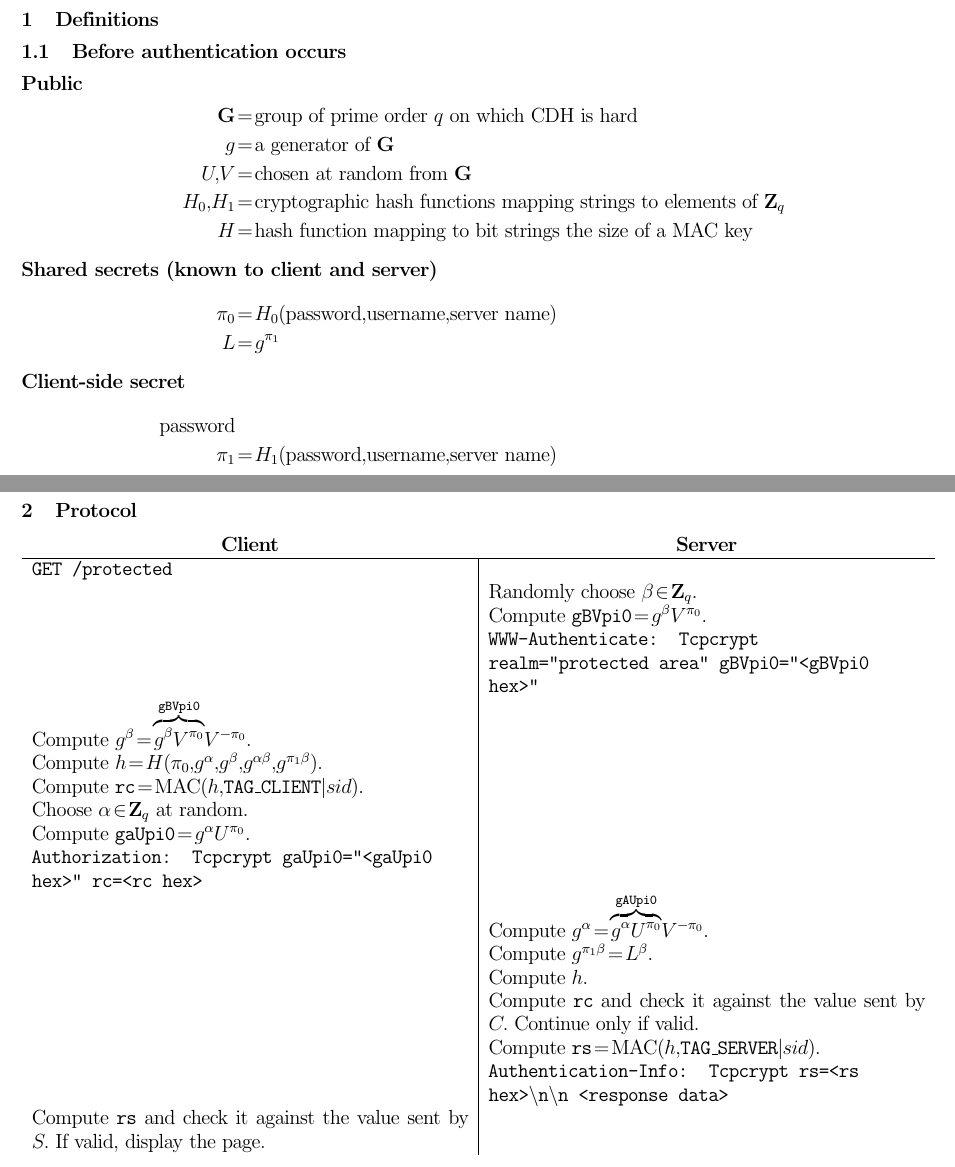
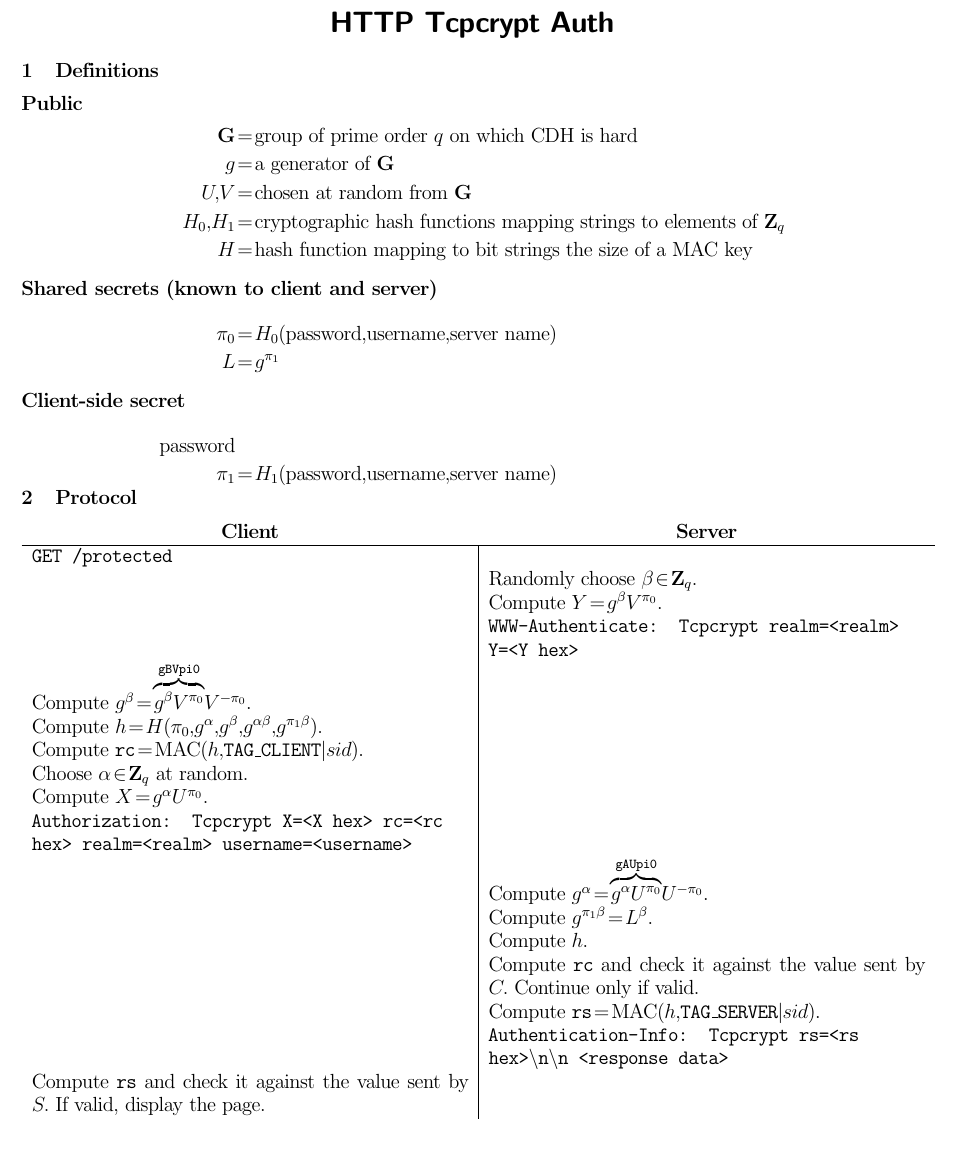
Before and after one commit to sqs/mod_auth_pake, a LaTeX document (doc/protocol.tex): two parts of pages 1 and 2 of 2 before the commit and part of the page after it, the two joined at a grey line, cut at the place of the change. Compiled offline with pdfLaTeX.

Commit message:
fixed errors, added in username and realm

```diff
--- a/doc/protocol.tex
+++ b/doc/protocol.tex
@@ -6,26 +6,30 @@
 
 \begin{document}
 
+\begin{center}
+  \textsf{\textbf{\Large HTTP Tcpcrypt Auth}}
+\end{center}
+
 \section{Definitions}
 
-\subsection{Before authentication occurs}
-
-\subsubsection*{Public}
+\subsection*{Public}
 \begin{align*}
 \mathbf{G} &= \textrm{group of prime order $q$ on which CDH is hard}\\
 g &= \textrm{a generator of $\mathbf{G}$} \\
 U,\, V &= \textrm{chosen at random from $\mathbf{G}$} \\
 H_0,\, H_1 &= \textrm{cryptographic hash functions mapping strings to elements of $\mathbf{Z}_q$} \\
 H &= \textrm{hash function mapping to bit strings the size of a MAC key}
-\shortintertext{\subsubsection*{Shared secrets (known to client and server)}}
+\shortintertext{\subsection*{Shared secrets (known to client and server)}}
 \pi_0 &= H_0(\textrm{password}, \textrm{username}, \textrm{server name}) \\
 L &= g^{\pi_1}
-\shortintertext{\subsubsection*{Client-side secret}}
+\shortintertext{\subsection*{Client-side secret}}
 \textrm{password} \\
 \pi_1 &= H_1(\textrm{password}, \textrm{username}, \textrm{server name})
 \end{align*}
 
-\pagebreak
+
+%%%%%%%%%%%%%%%%%%%%%%%%%%%%%%%%%%%%%%%%%%%%%%%%%%%%%%%%%%%%%%%%%%%%%%%%%%%%%%%%
+
 \section{Protocol}
 
 \begin{tabular}{p{9cm} | p{9cm}}
@@ -37,9 +41,9 @@ L &= g^{\pi_1}
 %%%%%%%%%%%%%%%%
 & Randomly choose $\beta \in \mathbf{Z}_q.$
 
-Compute $\mathtt{gBVpi0}=g^\beta V^{\pi_0}.$
+Compute $Y=g^\beta V^{\pi_0}.$
 
-{\tt WWW-Authenticate: Tcpcrypt realm="protected area" gBVpi0="<gBVpi0 hex>"} \\
+{\tt WWW-Authenticate: Tcpcrypt realm=<realm> Y=<Y hex>} \\
 
 %%%%%%%%%%%%%%%%
 Compute $g^\beta = \overbrace{g^\beta V^{\pi_0}}^{\mathtt{gBVpi0}} V^{-\pi_0}.$
@@ -50,12 +54,12 @@ Compute ${\tt rc} = \operatorname{MAC}(h,\, {\tt TAG\_CLIENT} | sid).$
 
 Choose $\alpha \in \mathbf{Z}_q$ at random.
 
-Compute $\mathtt{gaUpi0}=g^\alpha U^{\pi_0}.$
+Compute $X=g^\alpha U^{\pi_0}.$
 
-{\tt Authorization: Tcpcrypt gaUpi0="<gaUpi0 hex>" rc=<rc hex>} & \\
+{\tt Authorization: Tcpcrypt X=<X hex> rc=<rc hex> realm=<realm> username=<username>} & \\
 
 %%%%%%%%%%%%%%%%
-& Compute $g^\alpha = \overbrace{g^\alpha U^{\pi_0}}^{\mathtt{gAUpi0}} V^{-\pi_0}.$
+& Compute $g^\alpha = \overbrace{g^\alpha U^{\pi_0}}^{\mathtt{gAUpi0}} U^{-\pi_0}.$
 
 Compute $g^{\pi_1 \beta} = L^\beta.$
 
```
